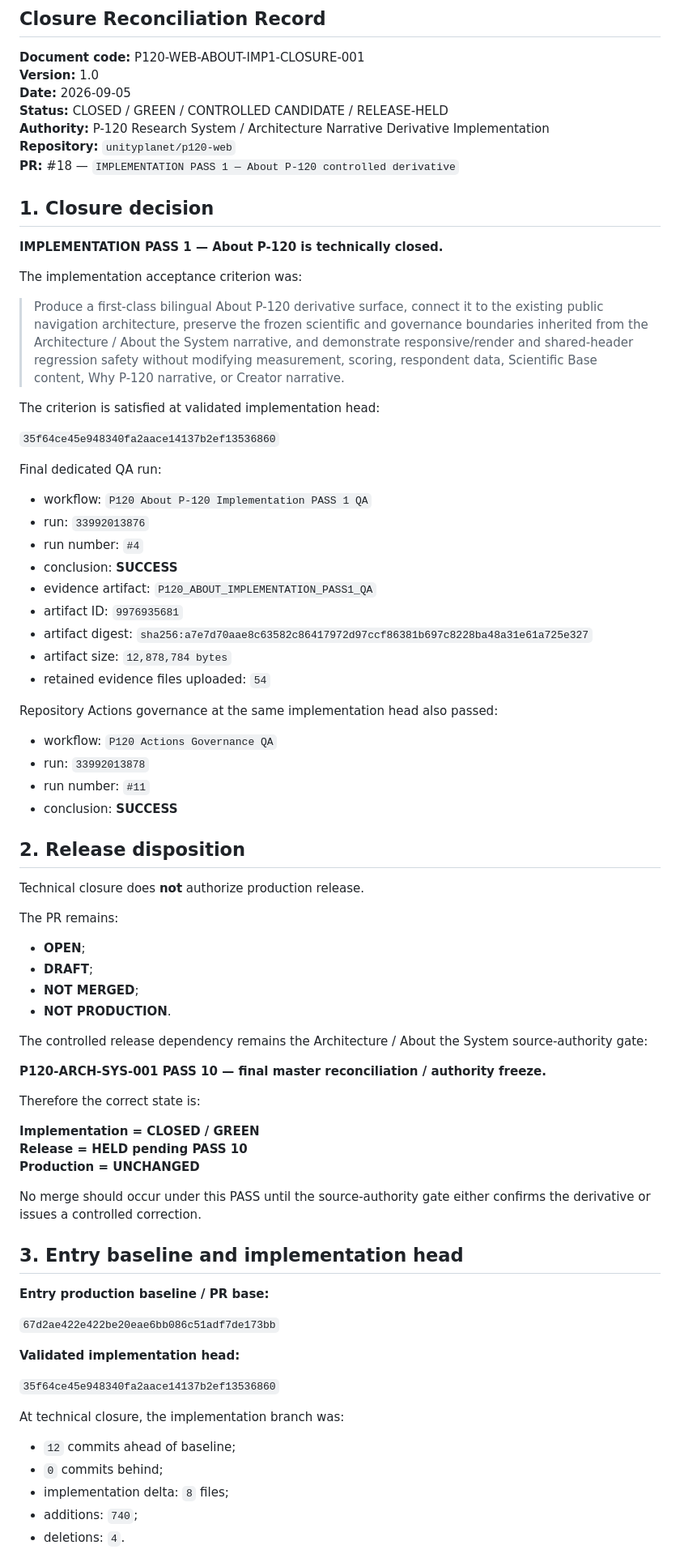
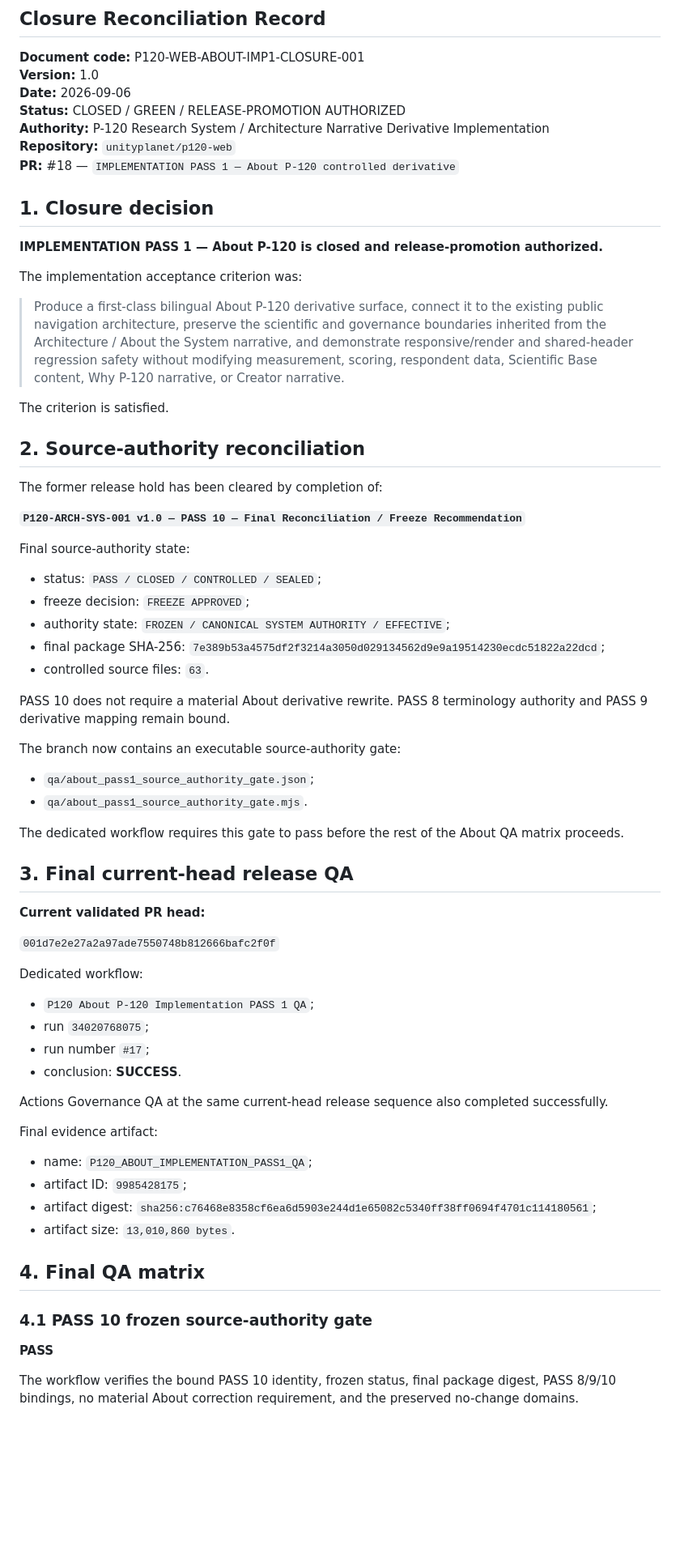
Before and after one commit to unityplanet/p120-web, a Markdown page: P120_ABOUT_IMPLEMENTATION_PASS1_CLOSURE_RECONCILIATION_v1.0.md, the part around one of its changes. Shown at 81% size. Drawn GitHub-style; blank space fills up the shorter version.

Commit message:
governance(about): bind final PASS 10 and release-promotion state

```diff
--- a/P120_ABOUT_IMPLEMENTATION_PASS1_CLOSURE_RECONCILIATION_v1.0.md
+++ b/P120_ABOUT_IMPLEMENTATION_PASS1_CLOSURE_RECONCILIATION_v1.0.md
@@ -3,81 +3,72 @@
 
 **Document code:** P120-WEB-ABOUT-IMP1-CLOSURE-001
 **Version:** 1.0
-**Date:** 2026-09-05
-**Status:** CLOSED / GREEN / CONTROLLED CANDIDATE / RELEASE-HELD
+**Date:** 2026-09-06
+**Status:** CLOSED / GREEN / RELEASE-PROMOTION AUTHORIZED
 **Authority:** P-120 Research System / Architecture Narrative Derivative Implementation
 **Repository:** `unityplanet/p120-web`
 **PR:** #18 — `IMPLEMENTATION PASS 1 — About P-120 controlled derivative`
 
 ## 1. Closure decision
 
-**IMPLEMENTATION PASS 1 — About P-120 is technically closed.**
+**IMPLEMENTATION PASS 1 — About P-120 is closed and release-promotion authorized.**
 
 The implementation acceptance criterion was:
 
-> Produce a first-class bilingual About P-120 derivative surface, connect it to the existing public navigation architecture, preserve the frozen scientific and governance boundaries inherited from the Architecture / About the System narrative, and demonstrate responsive/render and shared-header regression safety without modifying measurement, scoring, respondent data, Scientific Base content, Why P-120 narrative, or Creator narrative.
+> Produce a first-class bilingual About P-120 derivative surface, connect it to the existing public navigation architecture, preserve the scientific and governance boundaries inherited from the Architecture / About the System narrative, and demonstrate responsive/render and shared-header regression safety without modifying measurement, scoring, respondent data, Scientific Base content, Why P-120 narrative, or Creator narrative.
 
-The criterion is satisfied at validated implementation head:
+The criterion is satisfied.
 
-`35f64ce45e948340fa2aace14137b2ef13536860`
+## 2. Source-authority reconciliation
 
-Final dedicated QA run:
+The former release hold has been cleared by completion of:
 
-- workflow: `P120 About P-120 Implementation PASS 1 QA`
-- run: `33992013876`
-- run number: `#4`
-- conclusion: **SUCCESS**
-- evidence artifact: `P120_ABOUT_IMPLEMENTATION_PASS1_QA`
-- artifact ID: `9976935681`
-- artifact digest: `sha256:a7e7d70aae8c63582c86417972d97ccf86381b697c8228ba48a31e61a725e327`
-- artifact size: `12,878,784 bytes`
-- retained evidence files uploaded: `54`
+**`P120-ARCH-SYS-001 v1.0 — PASS 10 — Final Reconciliation / Freeze Recommendation`**
 
-Repository Actions governance at the same implementation head also passed:
+Final source-authority state:
 
-- workflow: `P120 Actions Governance QA`
-- run: `33992013878`
-- run number: `#11`
-- conclusion: **SUCCESS**
+- status: `PASS / CLOSED / CONTROLLED / SEALED`;
+- freeze decision: `FREEZE APPROVED`;
+- authority state: `FROZEN / CANONICAL SYSTEM AUTHORITY / EFFECTIVE`;
+- final package SHA-256: `7e389b53a4575df2f3214a3050d029134562d9e9a19514230ecdc51822a22dcd`;
+- controlled source files: `63`.
 
-## 2. Release disposition
+PASS 10 does not require a material About derivative rewrite. PASS 8 terminology authority and PASS 9 derivative mapping remain bound.
 
-Technical closure does **not** authorize production release.
+The branch now contains an executable source-authority gate:
 
-The PR remains:
+- `qa/about_pass1_source_authority_gate.json`;
+- `qa/about_pass1_source_authority_gate.mjs`.
 
-- **OPEN**;
-- **DRAFT**;
-- **NOT MERGED**;
-- **NOT PRODUCTION**.
+The dedicated workflow requires this gate to pass before the rest of the About QA matrix proceeds.
 
-The controlled release dependency remains the Architecture / About the System source-authority gate:
+## 3. Final current-head release QA
 
-**P120-ARCH-SYS-001 PASS 10 — final master reconciliation / authority freeze.**
+**Current validated PR head:**
 
-Therefore the correct state is:
+`001d7e2e27a2a97ade7550748b812666bafc2f0f`
 
-**Implementation = CLOSED / GREEN**
-**Release = HELD pending PASS 10**
-**Production = UNCHANGED**
+Dedicated workflow:
 
-No merge should occur under this PASS until the source-authority gate either confirms the derivative or issues a controlled correction.
+- `P120 About P-120 Implementation PASS 1 QA`;
+- run `34020768075`;
+- run number `#17`;
+- conclusion: **SUCCESS**.
 
-## 3. Entry baseline and implementation head
+Actions Governance QA at the same current-head release sequence also completed successfully.
 
-**Entry production baseline / PR base:**
+Final evidence artifact:
 
-`67d2ae422e422be20eae6bb086c51adf7de173bb`
+- name: `P120_ABOUT_IMPLEMENTATION_PASS1_QA`;
+- artifact ID: `9985428175`;
+- artifact digest: `sha256:c76468e8358cf6ea6d5903e244d1e65082c5340ff38ff0694f4701c114180561`;
+- artifact size: `13,010,860 bytes`.
 
-**Validated implementation head:**
+## 4. Final QA matrix
 
-`35f64ce45e948340fa2aace14137b2ef13536860`
+### 4.1 PASS 10 frozen source-authority gate
 
-At technical closure, the implementation branch was:
+**PASS**
 
-- `12` commits ahead of baseline;
-- `0` commits behind;
-- implementation delta: `8` files;
-- additions: `740`;
-- deletions: `4`.
+The workflow verifies the bound PASS 10 identity, frozen status, final package digest, PASS 8/9/10 bindings, no material About correction requirement, and the preserved no-change domains.
 
```
Also changed, not shown: other parts of P120_ABOUT_IMPLEMENTATION_PASS1_CLOSURE_RECONCILIATION_v1.0.md (+73 -144 lines).
